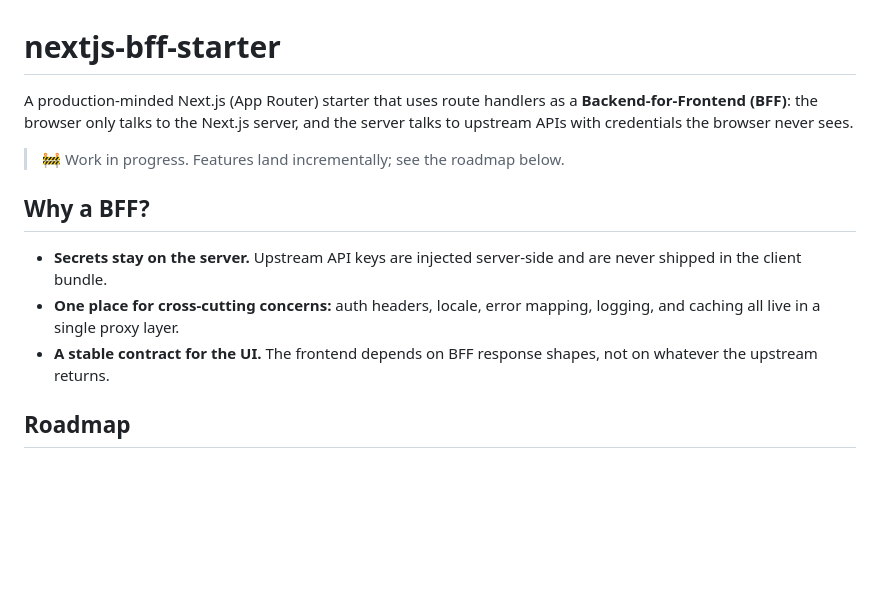
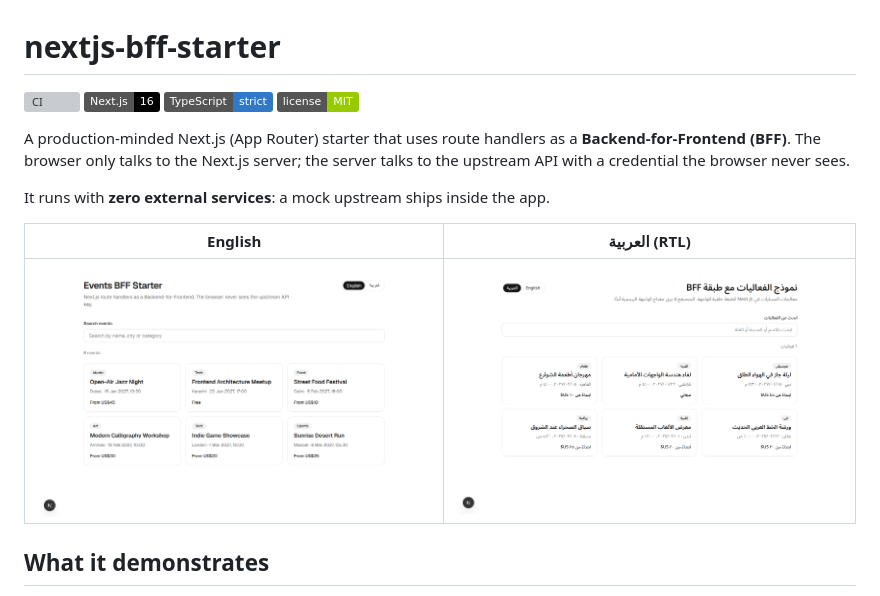
Before and after one commit to MuhammadHaseebKhan/nextjs-bff-starter, a Markdown page: README.md, the part around one of its changes. Rendered like a GitHub page; pictures changed too: docs/screenshots/home-ar.png (added), docs/screenshots/home-en.png (added); badges without logos; blank space fills up the shorter version; grey boxes are pictures that could not be loaded.

Commit message:
Add architecture decision records, diagram and screenshots to README

```diff
--- a/README.md
+++ b/README.md
@@ -1,14 +1,17 @@
 # nextjs-bff-starter
 
-A production-minded Next.js (App Router) starter that uses route handlers as a **Backend-for-Frontend (BFF)**: the browser only talks to the Next.js server, and the server talks to upstream APIs with credentials the browser never sees.
+[![CI](https://github.com/MuhammadHaseebKhan/nextjs-bff-starter/actions/workflows/ci.yml/badge.svg)](https://github.com/MuhammadHaseebKhan/nextjs-bff-starter/actions/workflows/ci.yml)
+![Next.js 16](https://img.shields.io/badge/Next.js-16-black)
+![TypeScript](https://img.shields.io/badge/TypeScript-strict-3178c6)
+![License: MIT](https://img.shields.io/badge/license-MIT-green)
 
-> 🚧 Work in progress. Features land incrementally; see the roadmap below.
+A production-minded Next.js (App Router) starter that uses route handlers as a **Backend-for-Frontend (BFF)**. The browser only talks to the Next.js server; the server talks to the upstream API with a credential the browser never sees.
 
-## Why a BFF?
+It runs with **zero external services**: a mock upstream ships inside the app.
 
-- **Secrets stay on the server.** Upstream API keys are injected server-side and are never shipped in the client bundle.
-- **One place for cross-cutting concerns:** auth headers, locale, error mapping, logging, and caching all live in a single proxy layer.
-- **A stable contract for the UI.** The frontend depends on BFF response shapes, not on whatever the upstream returns.
+| English | العربية (RTL) |
+|---|---|
+| ![Event list in English](docs/screenshots/home-en.png) | ![Event list in Arabic, right-to-left](docs/screenshots/home-ar.png) |
 
-## Roadmap
+## What it demonstrates
 
```
Also changed, not shown: other parts of README.md (+77 -13 lines), docs/adr/0001-route-handlers-as-a-bff.md (added, +36 -0 lines), docs/adr/0002-locale-in-a-cookie.md (added, +39 -0 lines), docs/adr/0003-mock-upstream-in-the-app.md (added, +30 -0 lines), docs/adr/0004-problem-details-errors.md (added, +28 -0 lines).
